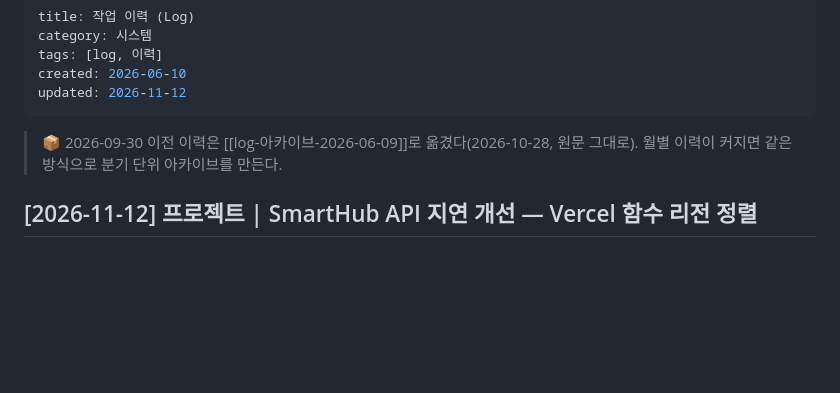
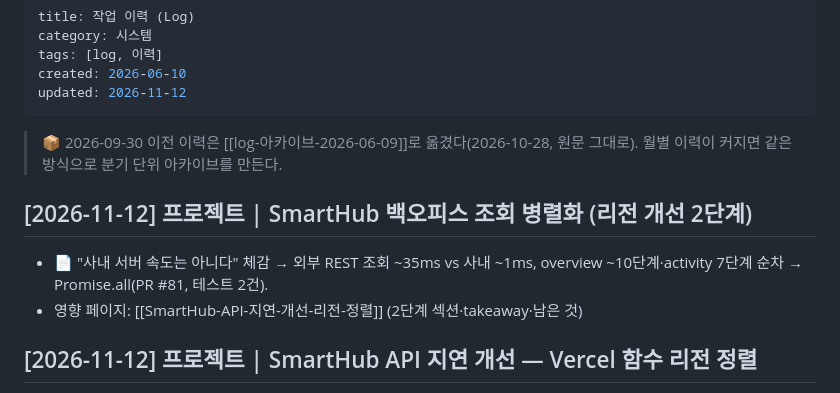
Before and after one commit to qtw9723/sj-wiki, a Markdown page: wiki/log.md, the part around the change. Drawn GitHub-style; blank space fills up the shorter version.

```diff
--- a/wiki/log.md
+++ b/wiki/log.md
@@ -8,6 +8,9 @@ updated: 2026-11-12
 
 > 📦 2026-09-30 이전 이력은 [[log-아카이브-2026-06-09]]로 옮겼다(2026-10-28, 원문 그대로). 월별 이력이 커지면 같은 방식으로 분기 단위 아카이브를 만든다.
 
+## [2026-11-12] 프로젝트 | SmartHub 백오피스 조회 병렬화 (리전 개선 2단계)
+- 📄 "사내 서버 속도는 아니다" 체감 → 외부 REST 조회 ~35ms vs 사내 ~1ms, overview ~10단계·activity 7단계 순차 → Promise.all(PR #81, 테스트 2건).
+- 영향 페이지: [[SmartHub-API-지연-개선-리전-정렬]] (2단계 섹션·takeaway·남은 것)
 ## [2026-11-12] 프로젝트 | SmartHub API 지연 개선 — Vercel 함수 리전 정렬
 - 📄 keep-alive 질문에서 출발 → 구간별로 기각 → 리전 불일치 진단(`x-vercel-id` icn1::iad1, Supabase ap-northeast-1) → `regions: ["hnd1"]`(PR #79) → `/api/hubs/cs` p50 891→137ms. 기록·측정 스크립트 PR #80.
 - 영향 페이지: 🆕 [[SmartHub-API-지연-개선-리전-정렬]], [[delivery-smarthub]](STAR·업데이트 로그·관련 문서), index
```
Also changed, not shown: wiki/SmartHub-API-지연-개선-리전-정렬.md (+21 -3 lines).
